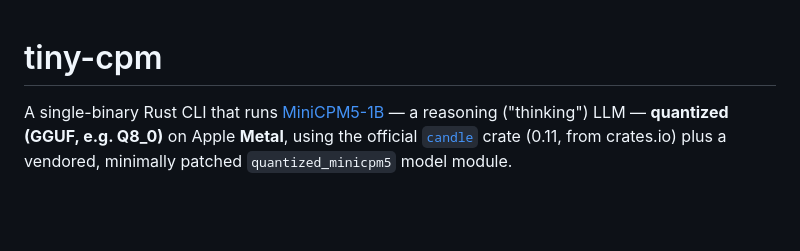
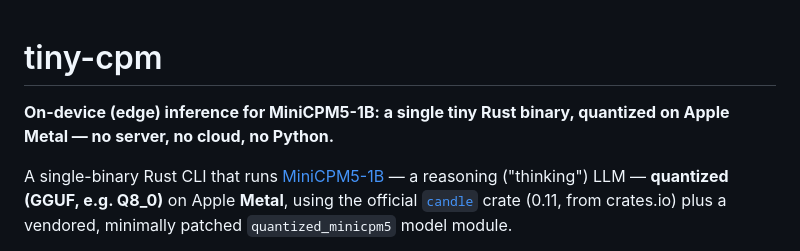
Before and after one commit to gqf2008/tiny-cpm, a Markdown page: README.md, the part around the change. GitHub-like rendering; blank space fills up the shorter version.

Commit message:
docs: add on-device/edge positioning tagline to README

```diff
--- a/README.md
+++ b/README.md
@@ -1,4 +1,6 @@
 # tiny-cpm
+
+**On-device (edge) inference for MiniCPM5-1B: a single tiny Rust binary, quantized on Apple Metal — no server, no cloud, no Python.**
 
 A single-binary Rust CLI that runs [MiniCPM5-1B](https://huggingface.co/openbmb/MiniCPM5-1B) — a reasoning ("thinking") LLM — **quantized (GGUF, e.g. Q8_0)** on Apple **Metal**, using the official [`candle`](https://github.com/huggingface/candle) crate (0.11, from crates.io) plus a vendored, minimally patched `quantized_minicpm5` model module.
 
```
